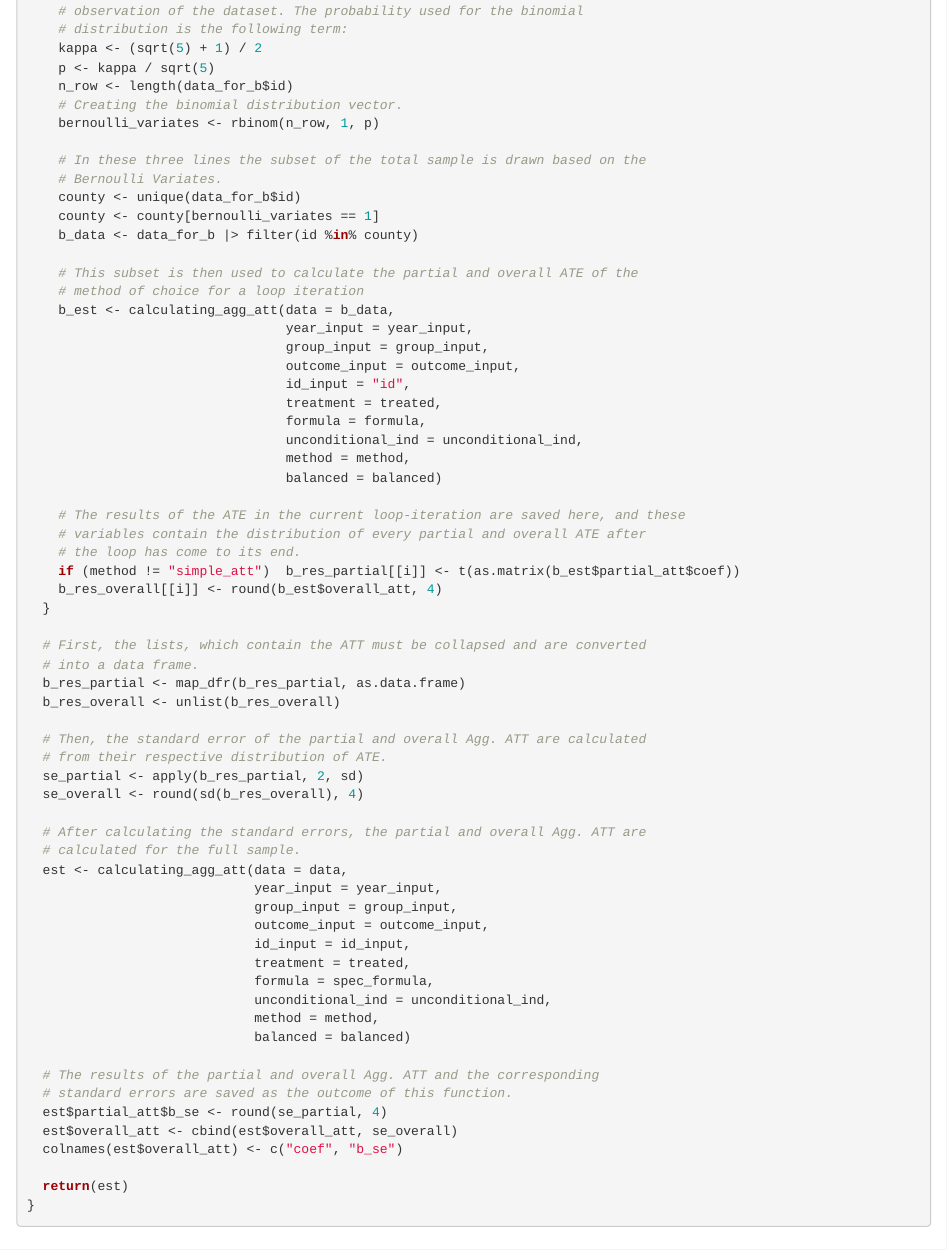
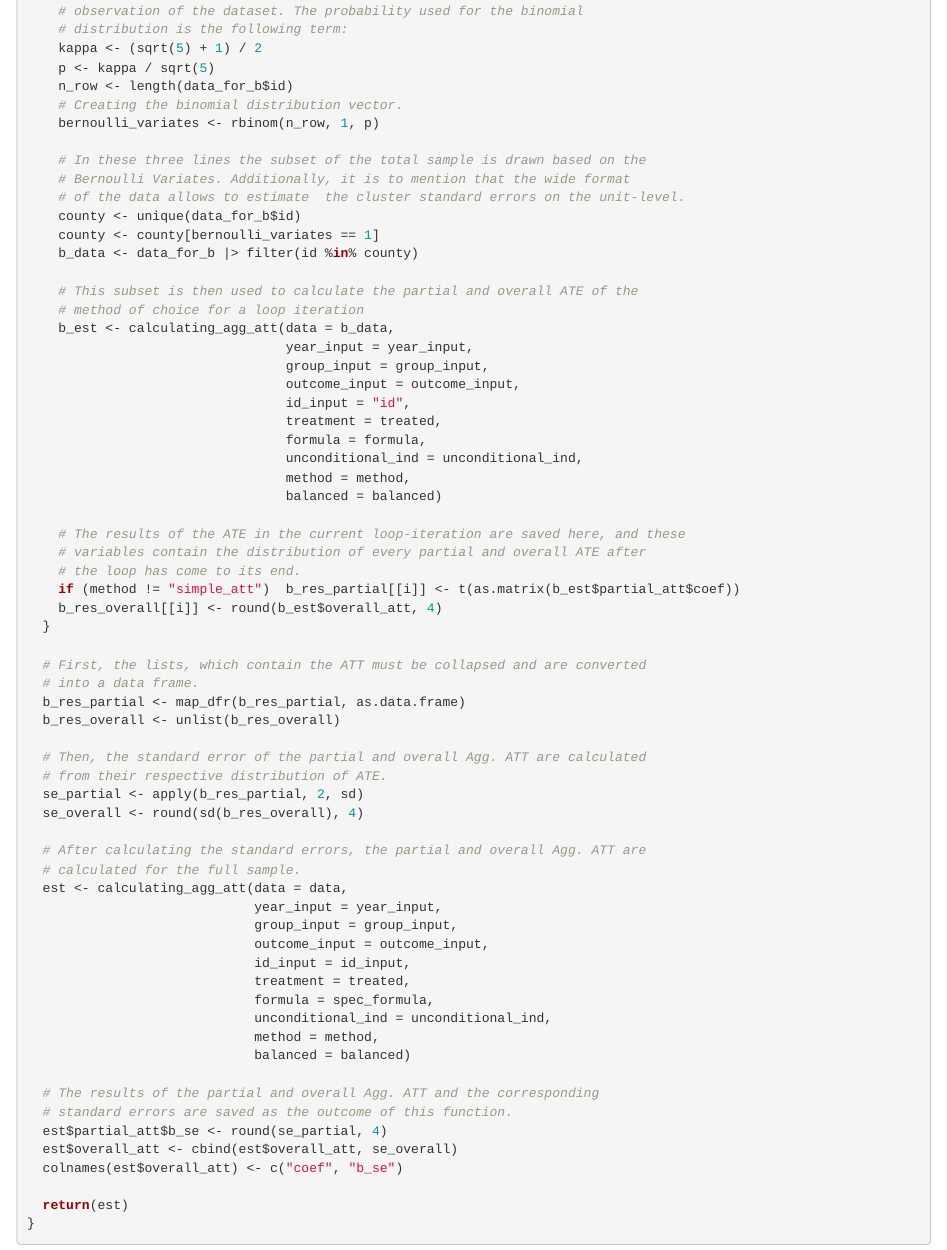
Before and after one commit to Alexander-J-Vogt/Reprod_Callaway_SantAnna_2021, an R Markdown document (document.Rmd): the page in a window 1100 px wide, from 10740 px down. Rendered offline with R 4.5, knitr and Pandoc, with nearby package versions; some code elsewhere in the file could not run offline.

Commit message:
Shortening-mboot: add cluster explanation

```diff
--- a/document.Rmd
+++ b/document.Rmd
@@ -574,7 +574,8 @@ calculate_att_se <- function(data = qwi,
     bernoulli_variates <- rbinom(n_row, 1, p)
 
     # In these three lines the subset of the total sample is drawn based on the
-    # Bernoulli Variates.
+    # Bernoulli Variates. Additionally, it is to mention that the wide format
+    # of the data allows to estimate  the cluster standard errors on the unit-level.
     county <- unique(data_for_b$id)
     county <- county[bernoulli_variates == 1]
     b_data <- data_for_b |> filter(id %in% county)
```
